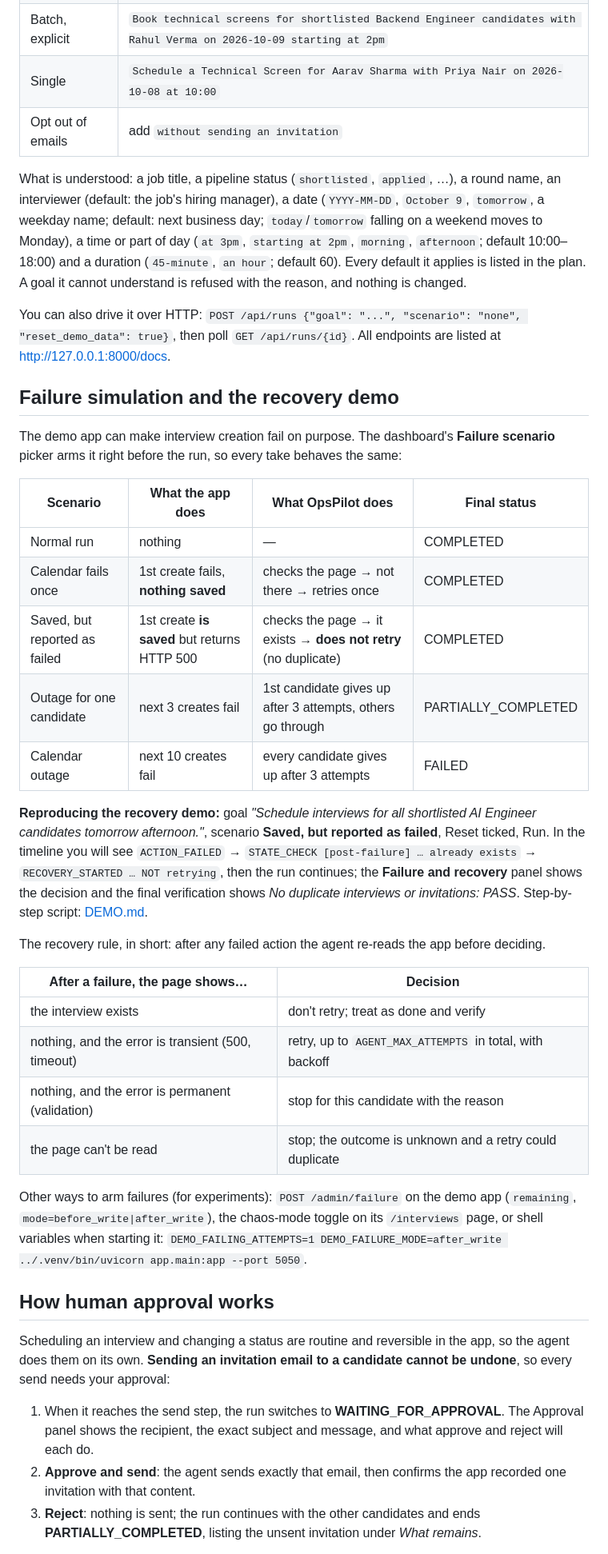
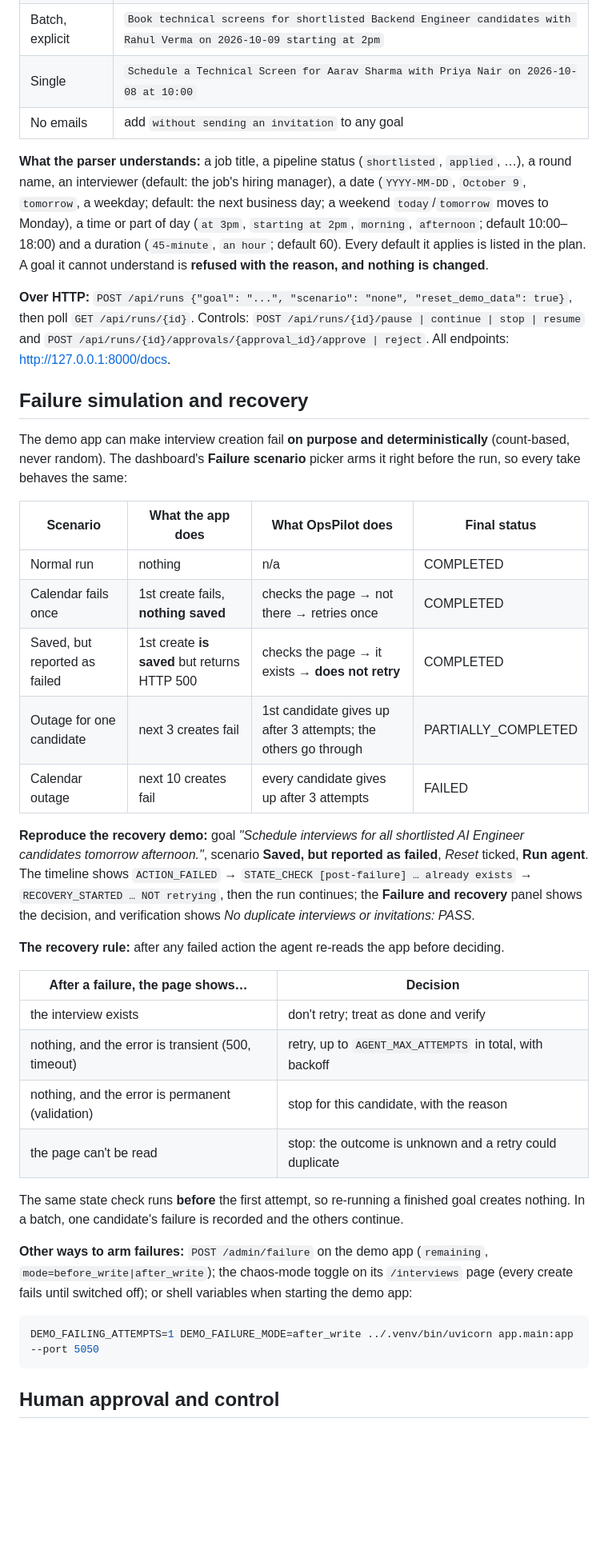
Before and after one commit to priyanshsingh11/OpsPilot, a Markdown page: README.md, the part around one of its changes. Shown at 80% size. Rendered like a GitHub page; blank space fills up the shorter version.

````diff
--- a/README.md
+++ b/README.md
@@ -175,61 +253,58 @@ Goals it understands (the candidate, job and interviewer names are read from the
 | Batch, variation | `Schedule 45-minute interviews for shortlisted Full Stack Engineer candidates on Friday.` |
 | Batch, explicit | `Book technical screens for shortlisted Backend Engineer candidates with Rahul Verma on 2026-10-09 starting at 2pm` |
 | Single | `Schedule a Technical Screen for Aarav Sharma with Priya Nair on 2026-10-08 at 10:00` |
-| Opt out of emails | add `without sending an invitation` |
+| No emails | add `without sending an invitation` to any goal |
 
-What is understood: a job title, a pipeline status (`shortlisted`, `applied`, …), a round name,
-an interviewer (default: the job's hiring manager), a date (`YYYY-MM-DD`, `October 9`,
-`tomorrow`, a weekday name; default: next business day; `today`/`tomorrow` falling on a weekend moves to Monday), a time or part of day (`at 3pm`,
-`starting at 2pm`, `morning`, `afternoon`; default 10:00–18:00) and a duration (`45-minute`,
-`an hour`; default 60). Every default it applies is listed in the plan. A goal it cannot
-understand is refused with the reason, and nothing is changed.
+**What the parser understands:** a job title, a pipeline status (`shortlisted`, `applied`, …), a round
+name, an interviewer (default: the job's hiring manager), a date (`YYYY-MM-DD`, `October 9`,
+`tomorrow`, a weekday; default: the next business day; a weekend `today`/`tomorrow` moves to Monday),
+a time or part of day (`at 3pm`, `starting at 2pm`, `morning`, `afternoon`; default 10:00–18:00) and a
+duration (`45-minute`, `an hour`; default 60). Every default it applies is listed in the plan. A goal it
+cannot understand is **refused with the reason, and nothing is changed**.
 
-You can also drive it over HTTP: `POST /api/runs {"goal": "...", "scenario": "none", "reset_demo_data": true}`,
-then poll `GET /api/runs/{id}`. All endpoints are listed at http://127.0.0.1:8000/docs.
+**Over HTTP:** `POST /api/runs {"goal": "...", "scenario": "none", "reset_demo_data": true}`, then poll
+`GET /api/runs/{id}`. Controls: `POST /api/runs/{id}/pause | continue | stop | resume` and
+`POST /api/runs/{id}/approvals/{approval_id}/approve | reject`. All endpoints: http://127.0.0.1:8000/docs.
 
-## Failure simulation and the recovery demo
+## Failure simulation and recovery
 
-The demo app can make interview creation fail on purpose. The dashboard's **Failure scenario**
-picker arms it right before the run, so every take behaves the same:
+The demo app can make interview creation fail **on purpose and deterministically** (count-based, never
+random). The dashboard's **Failure scenario** picker arms it right before the run, so every take behaves
+the same:
 
 | Scenario | What the app does | What OpsPilot does | Final status |
 |---|---|---|---|
-| Normal run | nothing | — | COMPLETED |
+| Normal run | nothing | n/a | COMPLETED |
 | Calendar fails once | 1st create fails, **nothing saved** | checks the page → not there → retries once | COMPLETED |
-| Saved, but reported as failed | 1st create **is saved** but returns HTTP 500 | checks the page → it exists → **does not retry** (no duplicate) | COMPLETED |
-| Outage for one candidate | next 3 creates fail | 1st candidate gives up after 3 attempts, others go through | PARTIALLY_COMPLETED |
+| Saved, but reported as failed | 1st create **is saved** but returns HTTP 500 | checks the page → it exists → **does not retry** | COMPLETED |
+| Outage for one candidate | next 3 creates fail | 1st candidate gives up after 3 attempts; the others go through | PARTIALLY_COMPLETED |
 | Calendar outage | next 10 creates fail | every candidate gives up after 3 attempts | FAILED |
 
-**Reproducing the recovery demo:** goal *"Schedule interviews for all shortlisted AI Engineer
-candidates tomorrow afternoon."*, scenario **Saved, but reported as failed**, Reset ticked,
-Run. In the timeline you will see `ACTION_FAILED` → `STATE_CHECK [post-failure] … already
-exists` → `RECOVERY_STARTED … NOT retrying`, then the run continues; the **Failure and
-recovery** panel shows the decision and the final verification shows *No duplicate interviews
-or invitations: PASS*. Step-by-step script: [DEMO.md](DEMO.md).
+**Reproduce the recovery demo:** goal *"Schedule interviews for all shortlisted AI Engineer candidates
+tomorrow afternoon."*, scenario **Saved, but reported as failed**, *Reset* ticked, **Run agent**. The
+timeline shows `ACTION_FAILED` → `STATE_CHECK [post-failure] … already exists` → `RECOVERY_STARTED … NOT
+retrying`, then the run continues; the **Failure and recovery** panel shows the decision, and
+verification shows *No duplicate interviews or invitations: PASS*.
 
-The recovery rule, in short: after any failed action the agent re-reads the app before deciding.
+**The recovery rule:** after any failed action the agent re-reads the app before deciding.
 
 | After a failure, the page shows… | Decision |
 |---|---|
 | the interview exists | don't retry; treat as done and verify |
 | nothing, and the error is transient (500, timeout) | retry, up to `AGENT_MAX_ATTEMPTS` in total, with backoff |
-| nothing, and the error is permanent (validation) | stop for this candidate with the reason |
-| the page can't be read | stop; the outcome is unknown and a retry could duplicate |
+| nothing, and the error is permanent (validation) | stop for this candidate, with the reason |
+| the page can't be read | stop: the outcome is unknown and a retry could duplicate |
 
-Other ways to arm failures (for experiments): `POST /admin/failure` on the demo app
-(`remaining`, `mode=before_write|after_write`), the chaos-mode toggle on its `/interviews`
-page, or shell variables when starting it:
-`DEMO_FAILING_ATTEMPTS=1 DEMO_FAILURE_MODE=after_write ../.venv/bin/uvicorn app.main:app --port 5050`.
+The same state check runs **before** the first attempt, so re-running a finished goal creates nothing.
+In a batch, one candidate's failure is recorded and the others continue.
 
-## How human approval works
+**Other ways to arm failures:** `POST /admin/failure` on the demo app (`remaining`,
+`mode=before_write|after_write`); the chaos-mode toggle on its `/interviews` page (every create fails
+until switched off); or shell variables when starting the demo app:
 
-Scheduling an interview and changing a status are routine and reversible in the app, so the
-agent does them on its own. **Sending an invitation email to a candidate cannot be undone**, so
-every send needs your approval:
+```bash
+DEMO_FAILING_ATTEMPTS=1 DEMO_FAILURE_MODE=after_write ../.venv/bin/uvicorn app.main:app --port 5050
+```
 
-1. When it reaches the send step, the run switches to **WAITING_FOR_APPROVAL**. The Approval panel
-   shows the recipient, the exact subject and message, and what approve and reject will each do.
-2. **Approve and send**: the agent sends exactly that email, then confirms the app recorded one invitation with that content.
-3. **Reject**: nothing is sent; the run continues with the other candidates and ends
-   **PARTIALLY_COMPLETED**, listing the unsent invitation under *What remains*.
+## Human approval and control
 
````
Also changed, not shown: other parts of README.md (+283 -213 lines).
